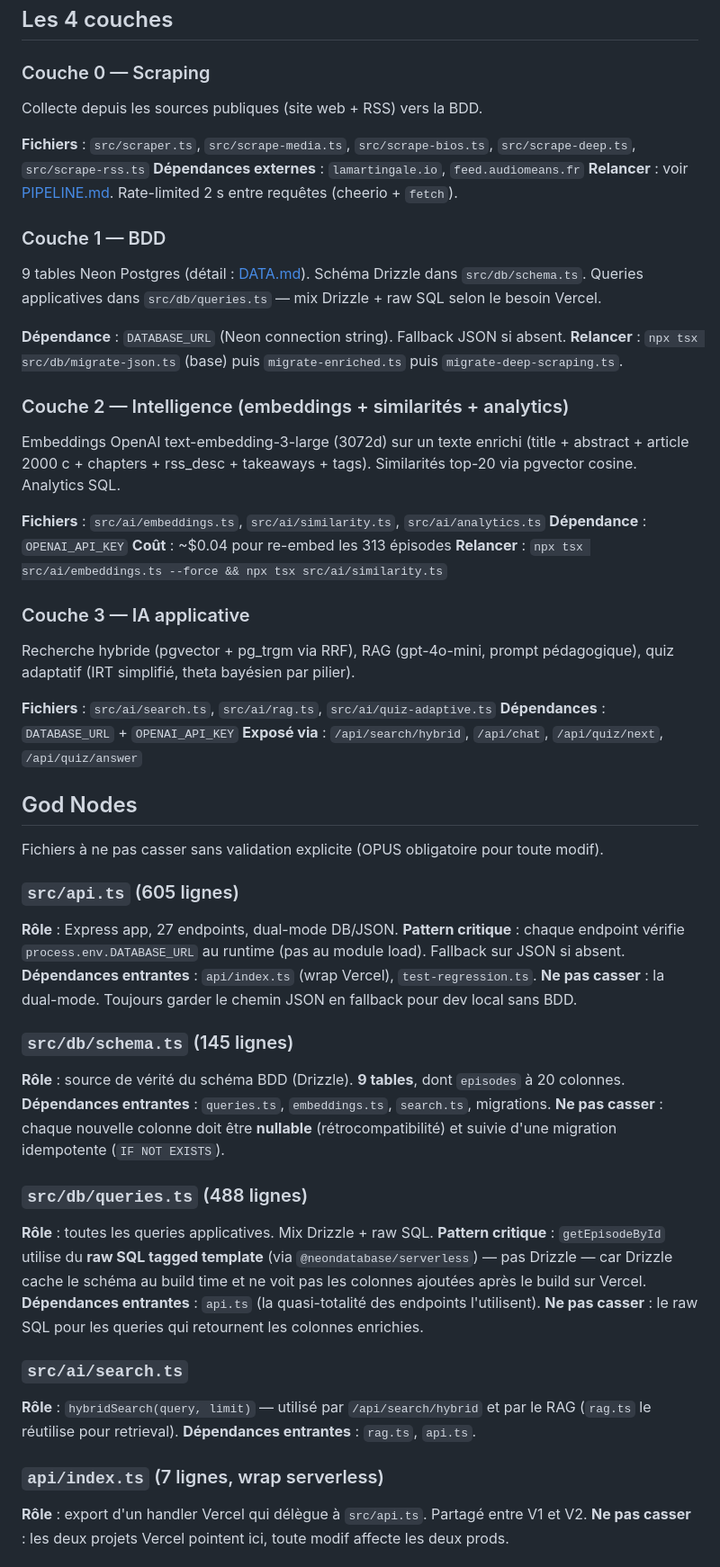
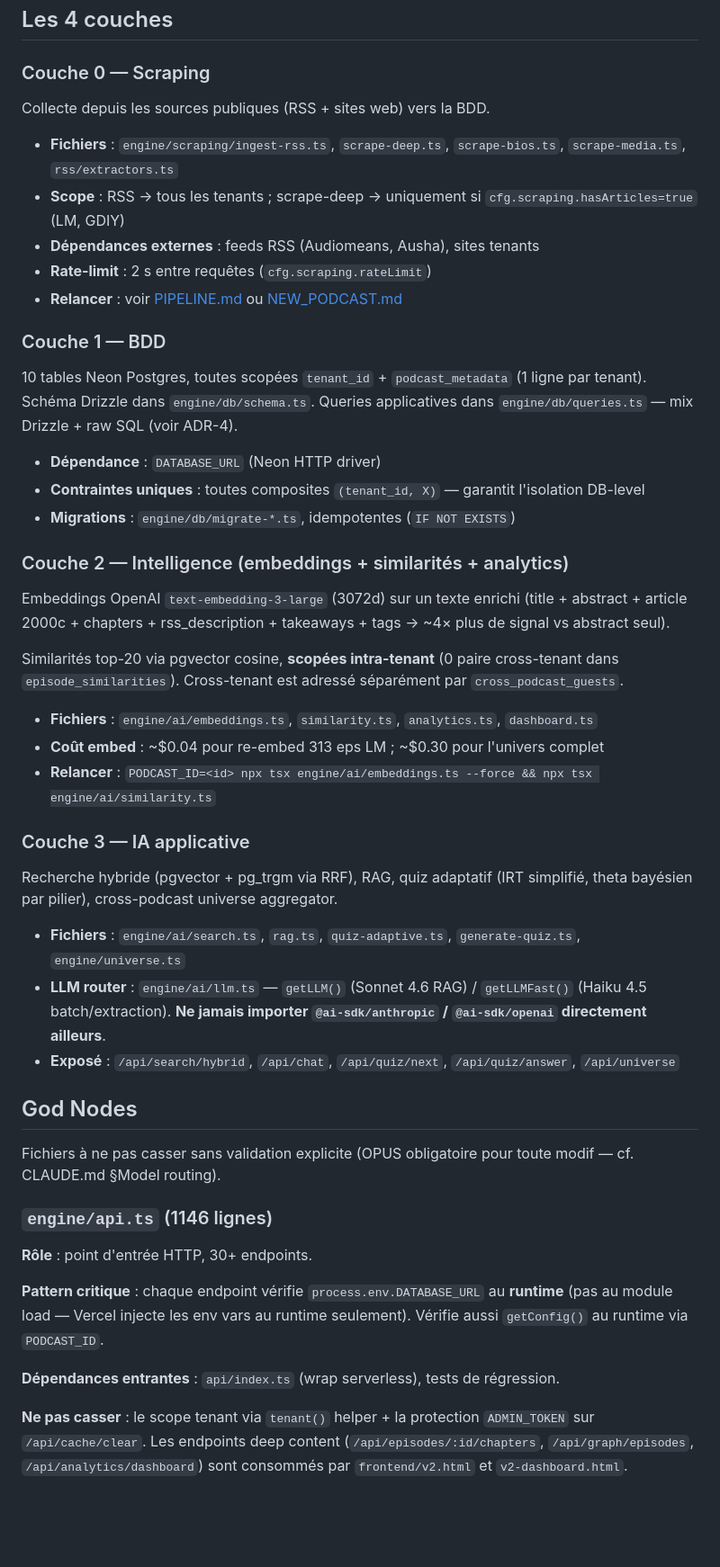
Before and after one commit to jeremyH974/lamartingale, a Markdown page: docs/ARCHITECTURE.md, the part around one of its changes. Shown at 90% size. GitHub-like rendering; blank space fills up the shorter version.

```diff
--- a/docs/ARCHITECTURE.md
+++ b/docs/ARCHITECTURE.md
@@ -48,63 +94,51 @@ Audience : Jeremy après une pause, ou un dev qui rejoint le projet.
 
 ### Couche 0 — Scraping
 
-Collecte depuis les sources publiques (site web + RSS) vers la BDD.
+Collecte depuis les sources publiques (RSS + sites web) vers la BDD.
 
-**Fichiers** : `src/scraper.ts`, `src/scrape-media.ts`, `src/scrape-bios.ts`, `src/scrape-deep.ts`, `src/scrape-rss.ts`
-**Dépendances externes** : `lamartingale.io`, `feed.audiomeans.fr`
-**Relancer** : voir [PIPELINE.md](PIPELINE.md). Rate-limited 2 s entre requêtes (cheerio + `fetch`).
+- **Fichiers** : `engine/scraping/ingest-rss.ts`, `scrape-deep.ts`, `scrape-bios.ts`, `scrape-media.ts`, `rss/extractors.ts`
+- **Scope** : RSS → tous les tenants ; scrape-deep → uniquement si `cfg.scraping.hasArticles=true` (LM, GDIY)
+- **Dépendances externes** : feeds RSS (Audiomeans, Ausha), sites tenants
+- **Rate-limit** : 2 s entre requêtes (`cfg.scraping.rateLimit`)
+- **Relancer** : voir [PIPELINE.md](PIPELINE.md) ou [NEW_PODCAST.md](NEW_PODCAST.md)
 
 ### Couche 1 — BDD
 
-9 tables Neon Postgres (détail : [DATA.md](DATA.md)). Schéma Drizzle dans `src/db/schema.ts`. Queries applicatives dans `src/db/queries.ts` — mix Drizzle + raw SQL selon le besoin Vercel.
+10 tables Neon Postgres, toutes scopées `tenant_id` + `podcast_metadata` (1 ligne par tenant). Schéma Drizzle dans `engine/db/schema.ts`. Queries applicatives dans `engine/db/queries.ts` — mix Drizzle + raw SQL (voir ADR-4).
 
-**Dépendance** : `DATABASE_URL` (Neon connection string). Fallback JSON si absent.
-**Relancer** : `npx tsx src/db/migrate-json.ts` (base) puis `migrate-enriched.ts` puis `migrate-deep-scraping.ts`.
+- **Dépendance** : `DATABASE_URL` (Neon HTTP driver)
+- **Contraintes uniques** : toutes composites `(tenant_id, X)` — garantit l'isolation DB-level
+- **Migrations** : `engine/db/migrate-*.ts`, idempotentes (`IF NOT EXISTS`)
 
 ### Couche 2 — Intelligence (embeddings + similarités + analytics)
 
-Embeddings OpenAI text-embedding-3-large (3072d) sur un texte enrichi (title + abstract + article 2000 c + chapters + rss_desc + takeaways + tags). Similarités top-20 via pgvector cosine. Analytics SQL.
+Embeddings OpenAI `text-embedding-3-large` (3072d) sur un texte enrichi (title + abstract + article 2000c + chapters + rss_description + takeaways + tags → ~4× plus de signal vs abstract seul).
 
-**Fichiers** : `src/ai/embeddings.ts`, `src/ai/similarity.ts`, `src/ai/analytics.ts`
-**Dépendance** : `OPENAI_API_KEY`
-**Coût** : ~$0.04 pour re-embed les 313 épisodes
-**Relancer** : `npx tsx src/ai/embeddings.ts --force && npx tsx src/ai/similarity.ts`
+Similarités top-20 via pgvector cosine, **scopées intra-tenant** (0 paire cross-tenant dans `episode_similarities`). Cross-tenant est adressé séparément par `cross_podcast_guests`.
+
+- **Fichiers** : `engine/ai/embeddings.ts`, `similarity.ts`, `analytics.ts`, `dashboard.ts`
+- **Coût embed** : ~$0.04 pour re-embed 313 eps LM ; ~$0.30 pour l'univers complet
+- **Relancer** : `PODCAST_ID=<id> npx tsx engine/ai/embeddings.ts --force && npx tsx engine/ai/similarity.ts`
 
 ### Couche 3 — IA applicative
 
-Recherche hybride (pgvector + pg_trgm via RRF), RAG (gpt-4o-mini, prompt pédagogique), quiz adaptatif (IRT simplifié, theta bayésien par pilier).
+Recherche hybride (pgvector + pg_trgm via RRF), RAG, quiz adaptatif (IRT simplifié, theta bayésien par pilier), cross-podcast universe aggregator.
 
-**Fichiers** : `src/ai/search.ts`, `src/ai/rag.ts`, `src/ai/quiz-adaptive.ts`
-**Dépendances** : `DATABASE_URL` + `OPENAI_API_KEY`
-**Exposé via** : `/api/search/hybrid`, `/api/chat`, `/api/quiz/next`, `/api/quiz/answer`
+- **Fichiers** : `engine/ai/search.ts`, `rag.ts`, `quiz-adaptive.ts`, `generate-quiz.ts`, `engine/universe.ts`
+- **LLM router** : `engine/ai/llm.ts` — `getLLM()` (Sonnet 4.6 RAG) / `getLLMFast()` (Haiku 4.5 batch/extraction). **Ne jamais importer `@ai-sdk/anthropic` / `@ai-sdk/openai` directement ailleurs**.
+- **Exposé** : `/api/search/hybrid`, `/api/chat`, `/api/quiz/next`, `/api/quiz/answer`, `/api/universe`
 
 ## God Nodes
 
-Fichiers à ne pas casser sans validation explicite (OPUS obligatoire pour toute modif).
+Fichiers à ne pas casser sans validation explicite (OPUS obligatoire pour toute modif — cf. CLAUDE.md §Model routing).
 
-### `src/api.ts` (605 lignes)
-**Rôle** : Express app, 27 endpoints, dual-mode DB/JSON.
-**Pattern critique** : chaque endpoint vérifie `process.env.DATABASE_URL` au runtime (pas au module load). Fallback sur JSON si absent.
-**Dépendances entrantes** : `api/index.ts` (wrap Vercel), `test-regression.ts`.
-**Ne pas casser** : la dual-mode. Toujours garder le chemin JSON en fallback pour dev local sans BDD.
+### `engine/api.ts` (1146 lignes)
 
-### `src/db/schema.ts` (145 lignes)
-**Rôle** : source de vérité du schéma BDD (Drizzle).
-**9 tables**, dont `episodes` à 20 colonnes.
-**Dépendances entrantes** : `queries.ts`, `embeddings.ts`, `search.ts`, migrations.
-**Ne pas casser** : chaque nouvelle colonne doit être **nullable** (rétrocompatibilité) et suivie d'une migration idempotente (`IF NOT EXISTS`).
+**Rôle** : point d'entrée HTTP, 30+ endpoints.
 
-### `src/db/queries.ts` (488 lignes)
-**Rôle** : toutes les queries applicatives. Mix Drizzle + raw SQL.
-**Pattern critique** : `getEpisodeById` utilise du **raw SQL tagged template** (via `@neondatabase/serverless`) — pas Drizzle — car Drizzle cache le schéma au build time et ne voit pas les colonnes ajoutées après le build sur Vercel.
-**Dépendances entrantes** : `api.ts` (la quasi-totalité des endpoints l'utilisent).
-**Ne pas casser** : le raw SQL pour les queries qui retournent les colonnes enrichies.
+**Pattern critique** : chaque endpoint vérifie `process.env.DATABASE_URL` au **runtime** (pas au module load — Vercel injecte les env vars au runtime seulement). Vérifie aussi `getConfig()` au runtime via `PODCAST_ID`.
 
-### `src/ai/search.ts`
-**Rôle** : `hybridSearch(query, limit)` — utilisé par `/api/search/hybrid` et par le RAG (`rag.ts` le réutilise pour retrieval).
-**Dépendances entrantes** : `rag.ts`, `api.ts`.
+**Dépendances entrantes** : `api/index.ts` (wrap serverless), tests de régression.
 
-### `api/index.ts` (7 lignes, wrap serverless)
-**Rôle** : export d'un handler Vercel qui délègue à `src/api.ts`. Partagé entre V1 et V2.
-**Ne pas casser** : les deux projets Vercel pointent ici, toute modif affecte les deux prods.
+**Ne pas casser** : le scope tenant via `tenant()` helper + la protection `ADMIN_TOKEN` sur `/api/cache/clear`. Les endpoints deep content (`/api/episodes/:id/chapters`, `/api/graph/episodes`, `/api/analytics/dashboard`) sont consommés par `frontend/v2.html` et `v2-dashboard.html`.
 
```
Also changed, not shown: other parts of docs/ARCHITECTURE.md (+178 -85 lines).
